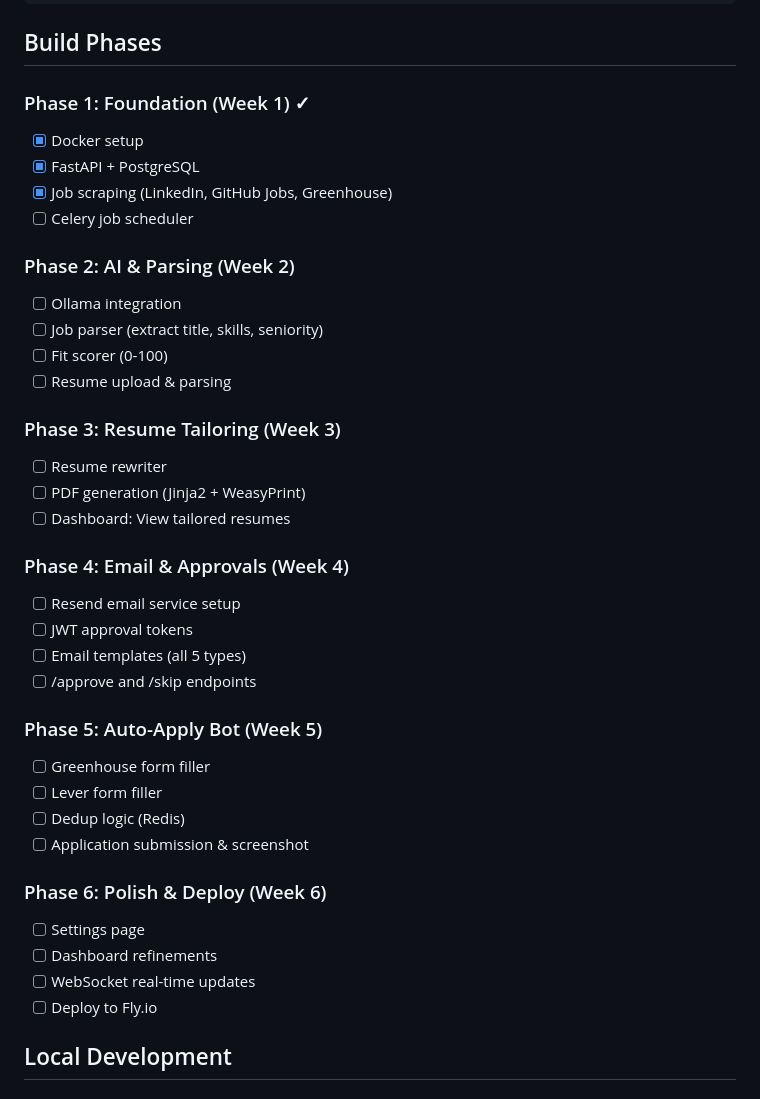
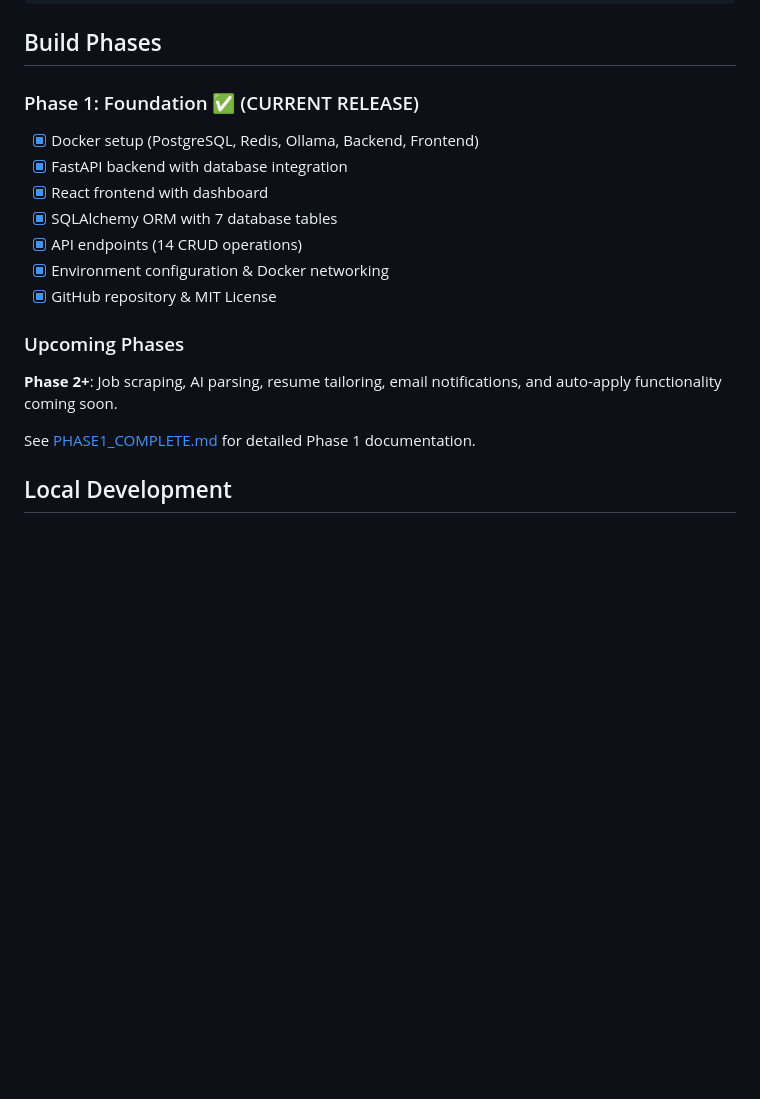
Before and after one commit to eraj22/AUTOAPPLY, a Markdown page: README.md, the part around one of its changes. Rendered like a GitHub page; blank space fills up the shorter version.

```diff
--- a/README.md
+++ b/README.md
@@ -112,40 +113,20 @@ autoapply/
 
 ## Build Phases
 
-### Phase 1: Foundation (Week 1) ✓
-- [x] Docker setup
-- [x] FastAPI + PostgreSQL
-- [x] Job scraping (LinkedIn, GitHub Jobs, Greenhouse)
-- [ ] Celery job scheduler
+### Phase 1: Foundation ✅ (CURRENT RELEASE)
+- [x] Docker setup (PostgreSQL, Redis, Ollama, Backend, Frontend)
+- [x] FastAPI backend with database integration
+- [x] React frontend with dashboard
+- [x] SQLAlchemy ORM with 7 database tables
+- [x] API endpoints (14 CRUD operations)
+- [x] Environment configuration & Docker networking
+- [x] GitHub repository & MIT License
 
-### Phase 2: AI & Parsing (Week 2)
-- [ ] Ollama integration
-- [ ] Job parser (extract title, skills, seniority)
-- [ ] Fit scorer (0-100)
-- [ ] Resume upload & parsing
+### Upcoming Phases
 
-### Phase 3: Resume Tailoring (Week 3)
-- [ ] Resume rewriter
-- [ ] PDF generation (Jinja2 + WeasyPrint)
-- [ ] Dashboard: View tailored resumes
+**Phase 2+**: Job scraping, AI parsing, resume tailoring, email notifications, and auto-apply functionality coming soon.
 
-### Phase 4: Email & Approvals (Week 4)
-- [ ] Resend email service setup
-- [ ] JWT approval tokens
-- [ ] Email templates (all 5 types)
-- [ ] /approve and /skip endpoints
-
-### Phase 5: Auto-Apply Bot (Week 5)
-- [ ] Greenhouse form filler
-- [ ] Lever form filler
-- [ ] Dedup logic (Redis)
-- [ ] Application submission & screenshot
-
-### Phase 6: Polish & Deploy (Week 6)
-- [ ] Settings page
-- [ ] Dashboard refinements
-- [ ] WebSocket real-time updates
-- [ ] Deploy to Fly.io
+See [PHASE1_COMPLETE.md](PHASE1_COMPLETE.md) for detailed Phase 1 documentation.
 
 ## Local Development
 
```
Also changed, not shown: other parts of README.md (+22 -21 lines).
